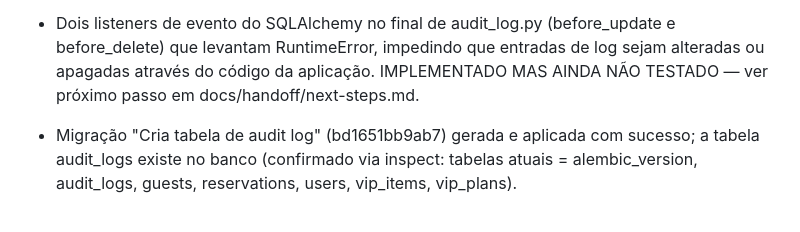
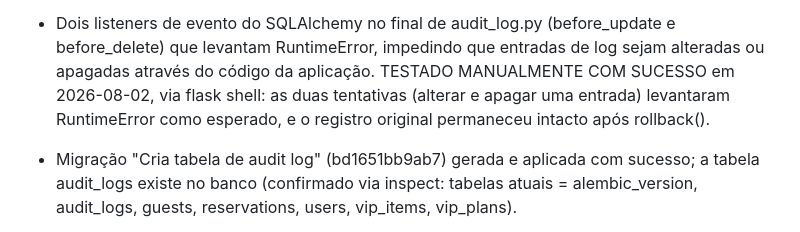
Before and after one commit to julianacteixeira/plataforma-gr, a Markdown page: docs/handoff/current-state.md, the part around one of its changes. Rendered like a GitHub page.

```diff
--- a/docs/handoff/current-state.md
+++ b/docs/handoff/current-state.md
@@ -95,8 +95,10 @@ próxima sessão.
 - Dois listeners de evento do SQLAlchemy no final de audit_log.py
   (before_update e before_delete) que levantam RuntimeError, impedindo
   que entradas de log sejam alteradas ou apagadas através do código da
-  aplicação. IMPLEMENTADO MAS AINDA NÃO TESTADO — ver próximo passo em
-  docs/handoff/next-steps.md.
+  aplicação. TESTADO MANUALMENTE COM SUCESSO em 2026-08-02, via flask
+  shell: as duas tentativas (alterar e apagar uma entrada) levantaram
+  RuntimeError como esperado, e o registro original permaneceu intacto
+  após rollback().
 - Migração "Cria tabela de audit log" (bd1651bb9ab7) gerada e aplicada
   com sucesso; a tabela audit_logs existe no banco (confirmado via
   inspect: tabelas atuais = alembic_version, audit_logs, guests,
```
Also changed, not shown: other parts of docs/handoff/current-state.md (+1 -1 lines), docs/handoff/next-steps.md (+8 -33 lines).
